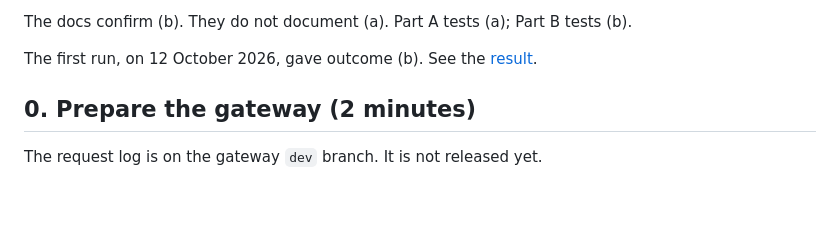
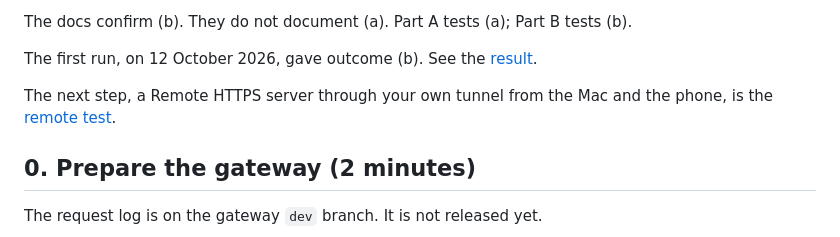
Before and after one commit to adidshaft/grok-gadgets, a Markdown page: docs/grok-local-test.md, the part around the change. Rendered like a GitHub page; blank space fills up the shorter version.

Commit message:
docs(HUB-GROK-REMOTE-TEST-001): owner checklist for the Grok Bot Remote HTTPS test (#154)

```diff
--- a/docs/grok-local-test.md
+++ b/docs/grok-local-test.md
@@ -12,6 +12,8 @@ There are two possible outcomes:
 The docs confirm (b). They do not document (a). Part A tests (a); Part B tests (b).
 
 The first run, on 12 October 2026, gave outcome (b). See the [result](verification/grok-local-execution-2026-10-12.md).
+
+The next step, a Remote HTTPS server through your own tunnel from the Mac and the phone, is the [remote test](grok-remote-test.md).
 
 ## 0. Prepare the gateway (2 minutes)
 
```
Also changed, not shown: docs/grok-remote-test.md (added, +234 -0 lines).
